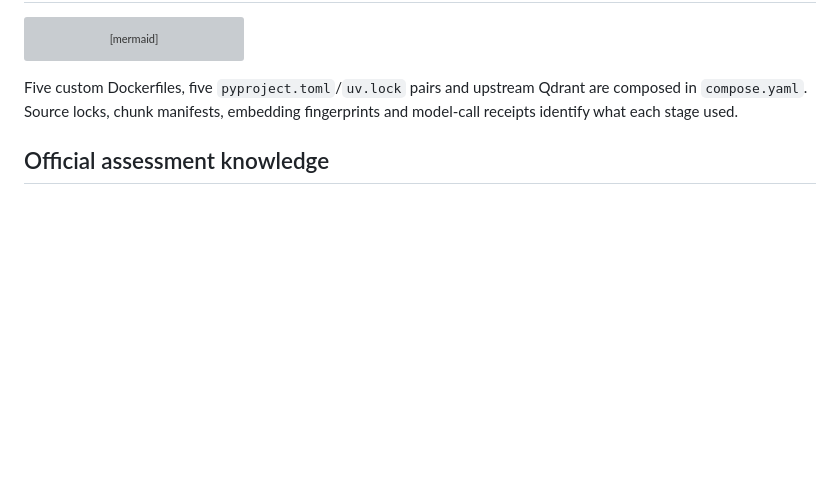
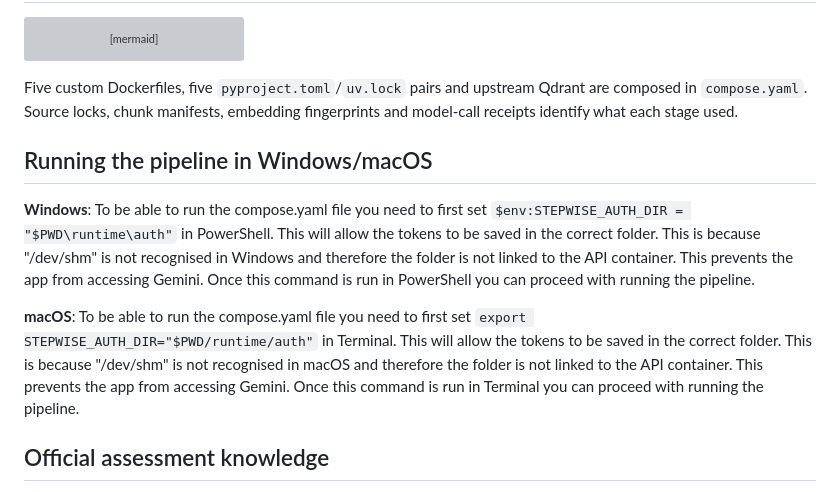
Before and after one commit to dwcqwcqw/stepwise, a Markdown page: README.md, the part around the change. GitHub-like rendering; blank space fills up the shorter version; grey boxes are pictures that could not be loaded.

Commit message:
Update README with Windows/macOS pipeline instructions
Added instructions for running the pipeline on Windows and macOS.

````diff
--- a/README.md
+++ b/README.md
@@ -52,6 +52,14 @@ flowchart LR
 ```
 
 Five custom Dockerfiles, five `pyproject.toml`/`uv.lock` pairs and upstream Qdrant are composed in `compose.yaml`. Source locks, chunk manifests, embedding fingerprints and model-call receipts identify what each stage used.
+
+
+## Running the pipeline in Windows/macOS
+
+**Windows**: To be able to run the compose.yaml file you need to first set `$env:STEPWISE_AUTH_DIR = "$PWD\runtime\auth"` in PowerShell. This will allow the tokens to be saved in the correct folder. This is because "/dev/shm" is not recognised in Windows and therefore the folder is not linked to the API container. This prevents the app from accessing Gemini. Once this command is run in PowerShell you can proceed with running the pipeline.
+
+**macOS**: To be able to run the compose.yaml file you need to first set `export STEPWISE_AUTH_DIR="$PWD/runtime/auth"` in Terminal. This will allow the tokens to be saved in the correct folder. This is because "/dev/shm" is not recognised in macOS and therefore the folder is not linked to the API container. This prevents the app from accessing Gemini. Once this command is run in Terminal you can proceed with running the pipeline.
+
 
 ## Official assessment knowledge
 
````
